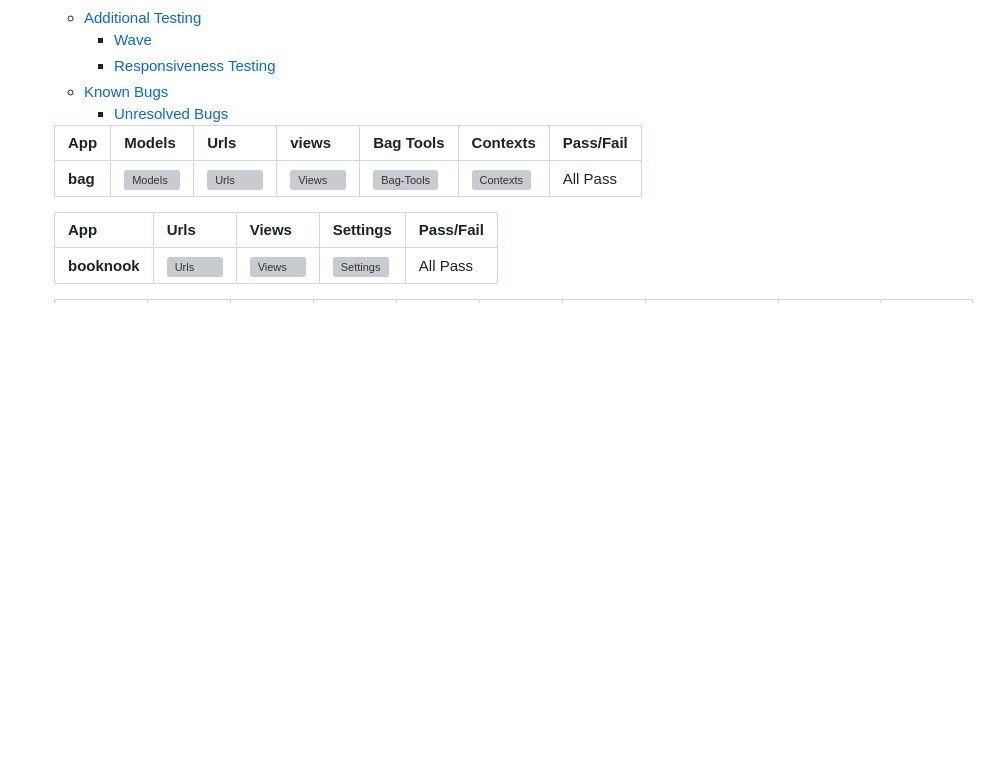
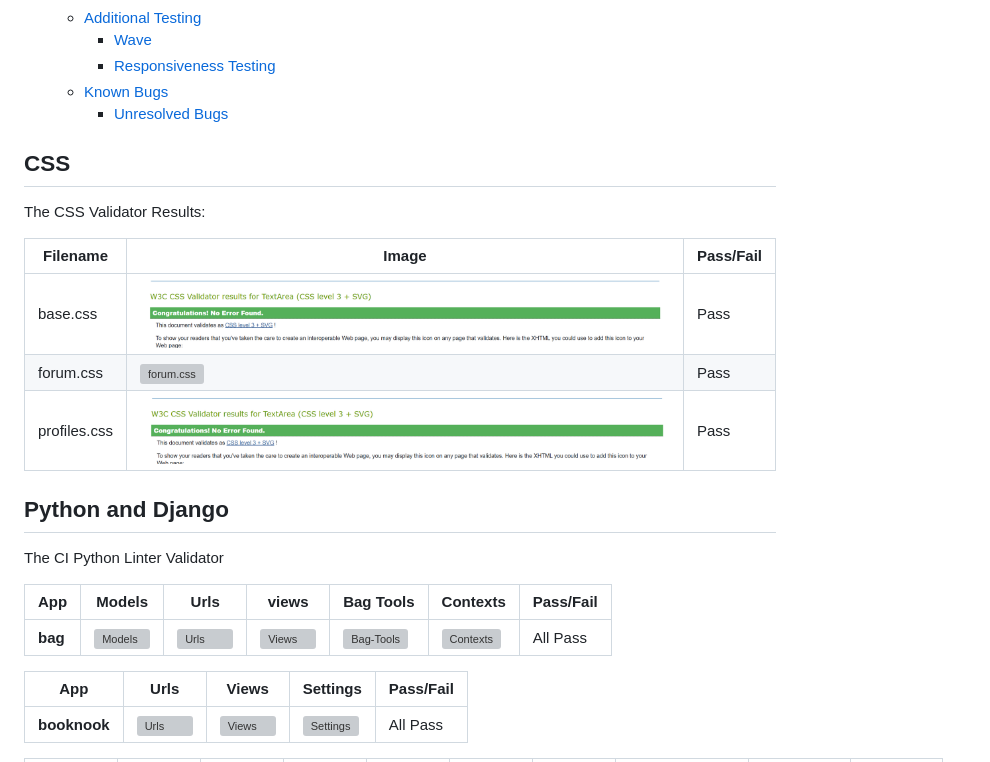
Before and after one commit to bpstephanie/booknook, a Markdown page: TESTING.md, the part around the change printed below. Drawn GitHub-style; pictures changed too: documentation/screenshots/validation/base-css.png (added), documentation/screenshots/validation/profile-css.png (added); blank space fills up the shorter version; grey boxes are pictures that could not be loaded.

Commit message:
Added css validator testing section to readme

```diff
--- a/TESTING.md
+++ b/TESTING.md
@@ -15,7 +15,17 @@
   * [Known Bugs](<#known-bugs>)
     * [Unresolved Bugs](<#unresolved-bugs>)
 
+## CSS
+The CSS Validator Results:
 
+|**Filename**|**Image**|**Pass/Fail**|
+|------------|---------|-------------|
+|base.css|![base.css](documentation/screenshots/validation/base-css.png)|Pass|
+|forum.css|![forum.css](documentation/screenshots/validation/forum-css.png)|Pass|
+|profiles.css|![Models](documentation/screenshots/validation/profile-css.png)|Pass|
+
+## Python and Django
+The CI Python Linter Validator
 
   | **App**     |   **Models**  |   **Urls**  |   **views**  |**Bag Tools**  | **Contexts**  | **Pass/Fail**  |
   |-------------|---------------|-------------|--------------|---------------|---------------|---------------|
```
Also changed, not shown: other parts of TESTING.md (+1 -1 lines), documentation/screenshots/validation/forums-css.png (added).
